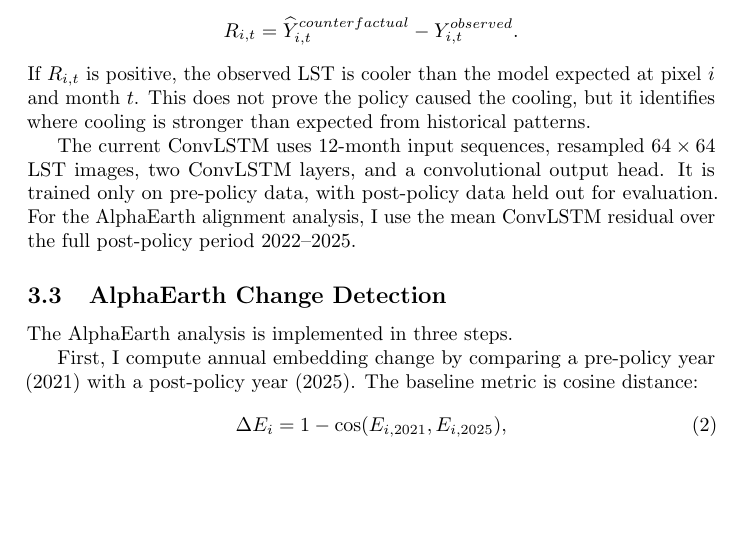
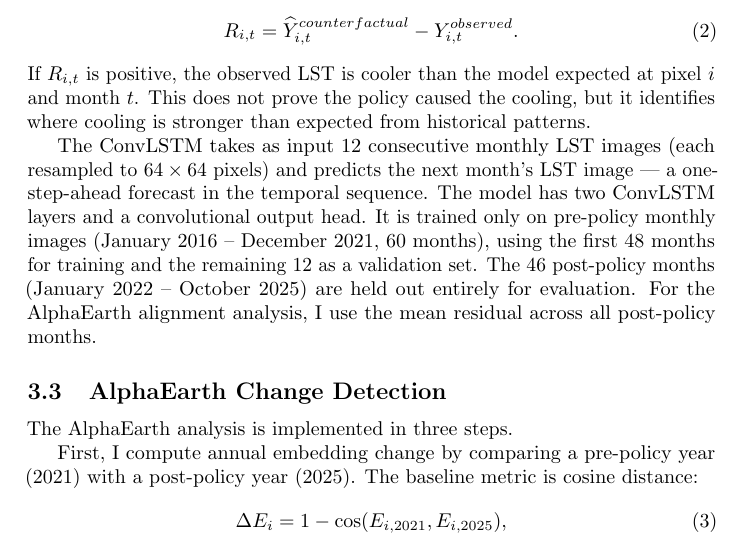
Before and after one commit to louis1mx/E-PSCI210, a LaTeX paper (outputs/final_paper_alphaearth_results copy.tex): part of page 5 of 17, cut so that both start at the same text, the shorter picture padded with empty space. Compiled offline with pdfLaTeX; a LaTeX package or settings file that is missing is left out.

Commit message:
Number residual equation; clarify ConvLSTM input unit, sequence length, and train/eval split

```diff
--- a/outputs/final_paper_alphaearth_results copy.tex
+++ b/outputs/final_paper_alphaearth_results copy.tex
@@ -242,18 +242,23 @@
 have looked like after 2022 if pre-policy dynamics had continued.
 
 The residual is:
-\[
+\begin{equation}
 R_{i,t} = \widehat{Y}_{i,t}^{counterfactual} - Y_{i,t}^{observed}.
-\]
+\label{eq:residual}
+\end{equation}
 If $R_{i,t}$ is positive, the observed LST is cooler than the model expected at
 pixel $i$ and month $t$. This does not prove the policy caused the cooling, but
 it identifies where cooling is stronger than expected from historical patterns.
 
-The current ConvLSTM uses 12-month input sequences, resampled $64 \times 64$
-LST images, two ConvLSTM layers, and a convolutional output head. It is trained
-only on pre-policy data, with post-policy data held out for evaluation. For the
-AlphaEarth alignment analysis, I use the mean ConvLSTM residual over the full
-post-policy period 2022--2025.
+The ConvLSTM takes as input 12 consecutive monthly LST images
+(each resampled to $64 \times 64$ pixels) and predicts the next month's LST
+image --- a one-step-ahead forecast in the temporal sequence. The model has two
+ConvLSTM layers and a convolutional output head. It is trained only on
+pre-policy monthly images (January 2016 -- December 2021, 60 months), using the
+first 48 months for training and the remaining 12 as a validation set. The
+46 post-policy months (January 2022 -- October 2025) are held out entirely for
+evaluation. For the AlphaEarth alignment analysis, I use the mean residual
+across all post-policy months.
 
 \subsection{AlphaEarth Change Detection}
 
```
